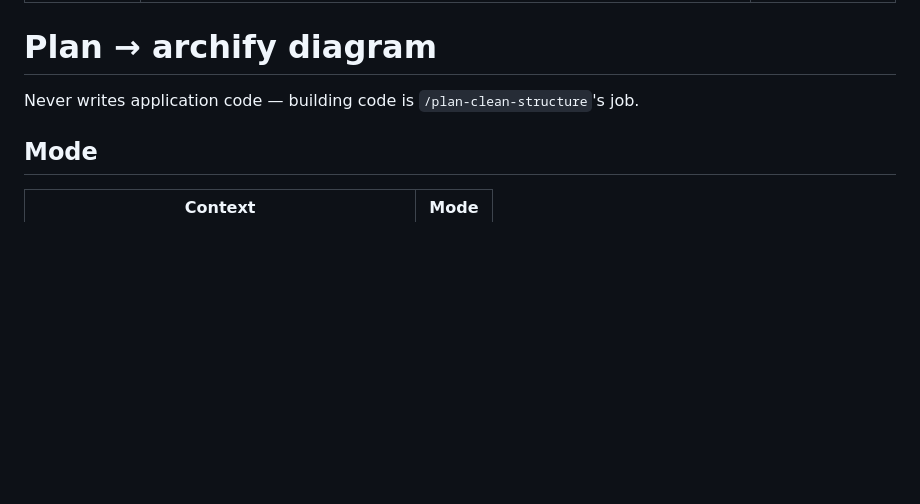
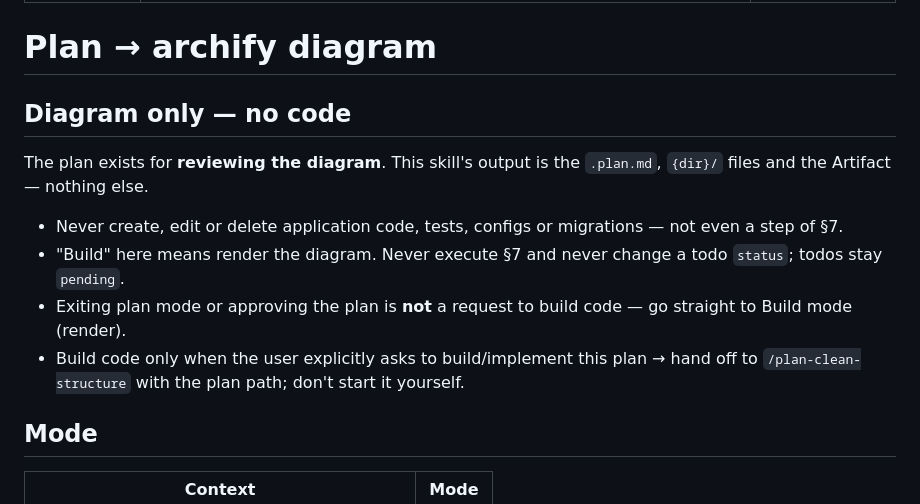
Before and after one commit to newkritsada/ai-agent-coding-skill, a Markdown page: Claude/plan-diagram-archify/SKILL.md, the part around the change. Drawn GitHub-style; blank space fills up the shorter version.

Commit message:
plan-diagram-archify: diagram only, never build code from the plan
The plan is for reviewing the diagram. Build mode renders only: never
executes §7 or touches todo status, and plan approval is not a request to
build. Code is built only when the user explicitly asks, via
/plan-clean-structure.

Co-Authored-By: Claude Opus 5.5 (1M context) <noreply@anthropic.com>

```diff
--- a/Claude/plan-diagram-archify/SKILL.md
+++ b/Claude/plan-diagram-archify/SKILL.md
@@ -6,7 +6,14 @@ disable-model-invocation: true
 
 # Plan → archify diagram
 
-Never writes application code — building code is `/plan-clean-structure`'s job.
+## Diagram only — no code
+
+The plan exists for **reviewing the diagram**. This skill's output is the `.plan.md`, `{dir}/` files and the Artifact — nothing else.
+
+- Never create, edit or delete application code, tests, configs or migrations — not even a step of §7.
+- "Build" here means render the diagram. Never execute §7 and never change a todo `status`; todos stay `pending`.
+- Exiting plan mode or approving the plan is **not** a request to build code — go straight to Build mode (render).
+- Build code only when the user explicitly asks to build/implement this plan → hand off to `/plan-clean-structure` with the plan path; don't start it yourself.
 
 ## Mode
 
```
